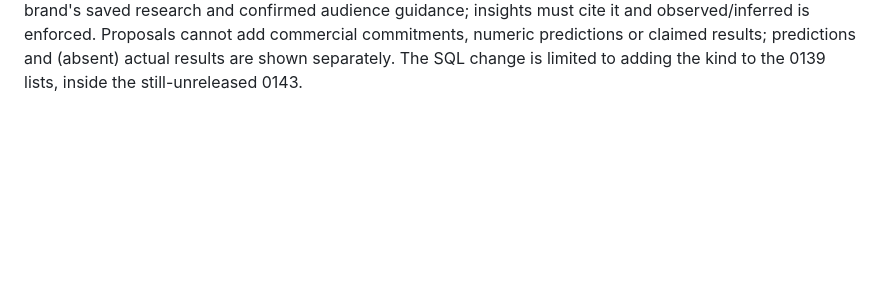
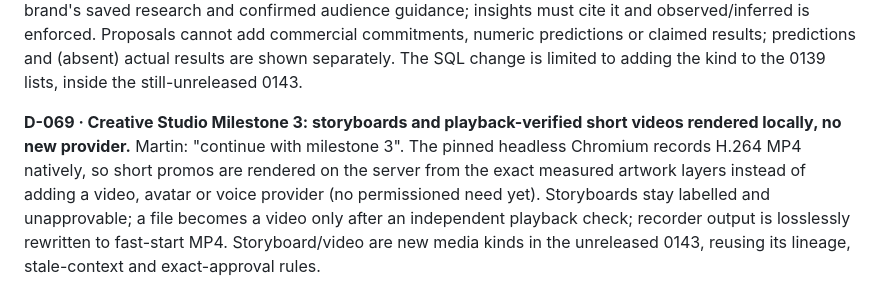
Before and after one commit to Martoon196/relaunch72, a Markdown page: docs/decisions.md, the part around the change. Rendered like a GitHub page; blank space fills up the shorter version.

```diff
--- a/docs/decisions.md
+++ b/docs/decisions.md
@@ -692,3 +692,6 @@ Martin asked for a reusable, multi-brand image/ad creative studio extending the
 
 **D-068 · Creative Studio Milestone 2: evidence-led acquisition campaign proposals as a third campaign-creator kind.**
 Martin: "continue with milestone 2". Rather than a parallel generator, proposals reuse the reviewed campaign-creator boundary (reservation, receipts, held/unknown recovery, exact approval) and the 0.1.1 method evidence checks through the packs' existing copy/social stages. Evidence comes only from the brand's saved research and confirmed audience guidance; insights must cite it and observed/inferred is enforced. Proposals cannot add commercial commitments, numeric predictions or claimed results; predictions and (absent) actual results are shown separately. The SQL change is limited to adding the kind to the 0139 lists, inside the still-unreleased 0143.
+
+**D-069 · Creative Studio Milestone 3: storyboards and playback-verified short videos rendered locally, no new provider.**
+Martin: "continue with milestone 3". The pinned headless Chromium records H.264 MP4 natively, so short promos are rendered on the server from the exact measured artwork layers instead of adding a video, avatar or voice provider (no permissioned need yet). Storyboards stay labelled and unapprovable; a file becomes a video only after an independent playback check; recorder output is losslessly rewritten to fast-start MP4. Storyboard/video are new media kinds in the unreleased 0143, reusing its lineage, stale-context and exact-approval rules.
```
Also changed, not shown: docs/creative-studio.md (+38 -1 lines), docs/creative-studio-evidence/m3-storyboard-not-a-video.jpg (added), docs/creative-studio-evidence/m3-video-frames-from-mp4.jpg (added), docs/creative-studio-evidence/m3-video-player-approved.png (added), 14 other files.
